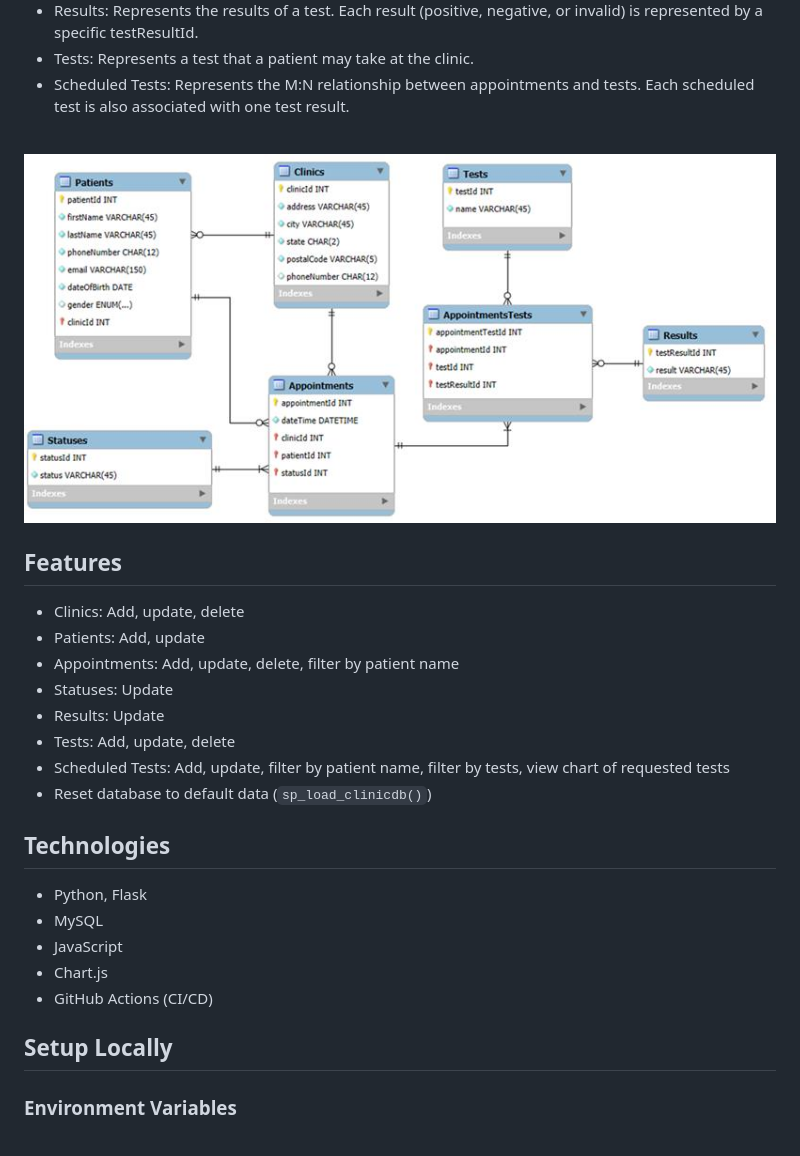
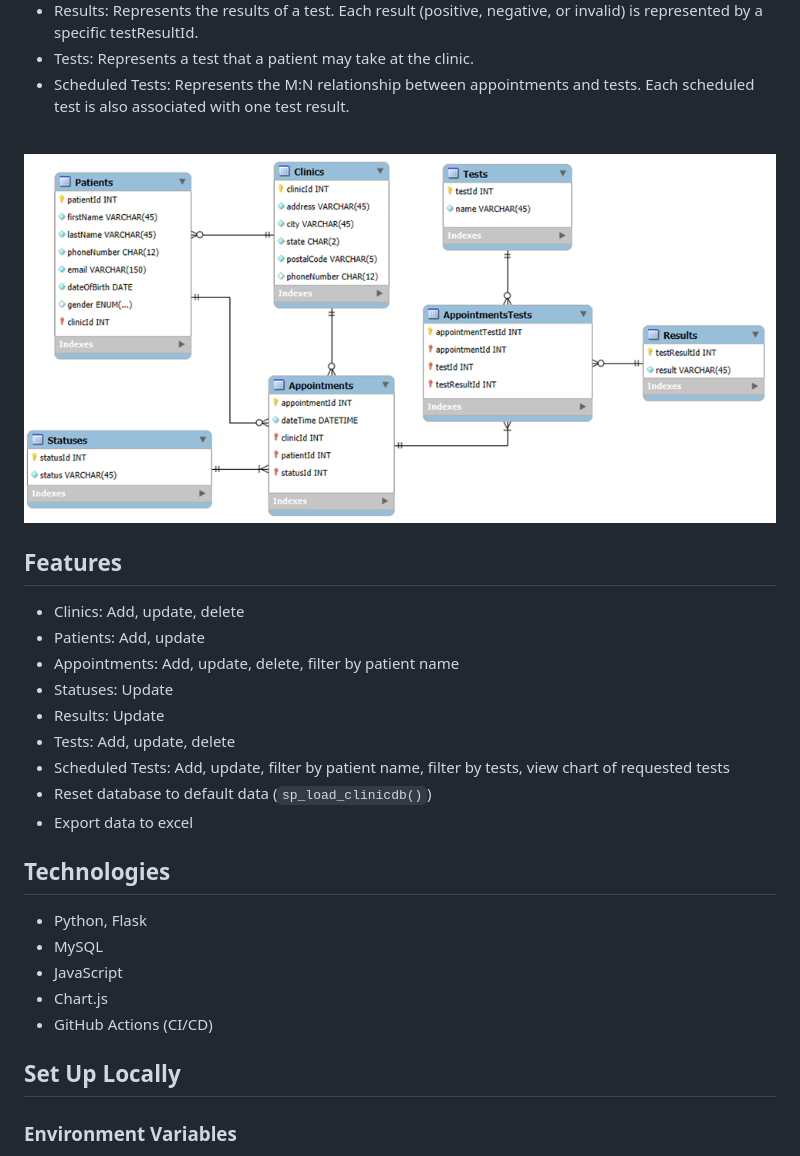
Before and after one commit to fidwu/capital-family-clinic, a Markdown page: README.md, the part around the change. GitHub-like rendering; pictures changed too: static/schema.jpg (deleted), static/schema.png (added).

```diff
--- a/README.md
+++ b/README.md
@@ -22,7 +22,7 @@ This database currently stores the following information:
 
 <br>
 
-![Schema Diagram](static/schema.jpg)
+![Schema Diagram](static/schema.png)
 
 ## Features
 - Clinics: Add, update, delete
@@ -33,6 +33,7 @@ This database currently stores the following information:
 - Tests: Add, update, delete
 - Scheduled Tests: Add, update, filter by patient name, filter by tests, view chart of requested tests
 - Reset database to default data (`sp_load_clinicdb()`)
+- Export data to excel
 
 ## Technologies
 - Python, Flask
@@ -41,7 +42,7 @@ This database currently stores the following information:
 - Chart.js
 - GitHub Actions (CI/CD)
 
-## Setup Locally
+## Set Up Locally
 
 ### Environment Variables
 
```
